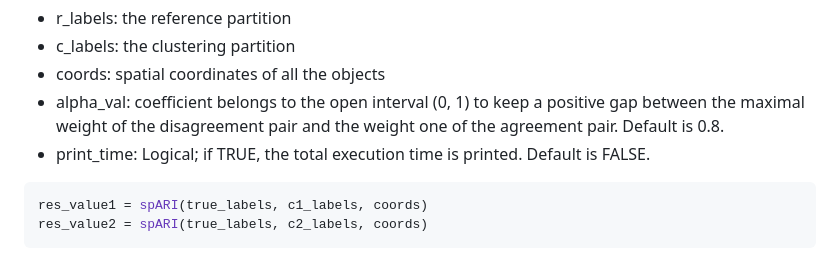
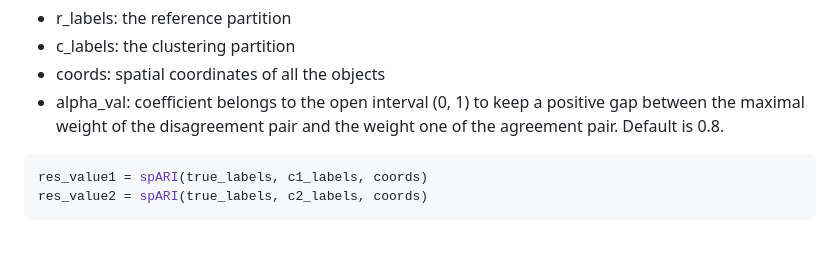
Before and after one commit to yinqiaoyan/spARI, a Markdown page: README.md, the part around the change. GitHub-like rendering.

````diff
--- a/README.md
+++ b/README.md
@@ -58,7 +58,6 @@ Run spARI function to compute spRI and spARI. The meaning of each argument in th
 * c_labels: the clustering partition
 * coords: spatial coordinates of all the objects
 * alpha_val: coefficient belongs to the open interval (0, 1) to keep a positive gap between the maximal weight of the disagreement pair and the weight one of the agreement pair. Default is 0.8.
-* print_time: Logical; if TRUE, the total execution time is printed. Default is FALSE.
 
 ```R
 res_value1 = spARI(true_labels, c1_labels, coords)
````
